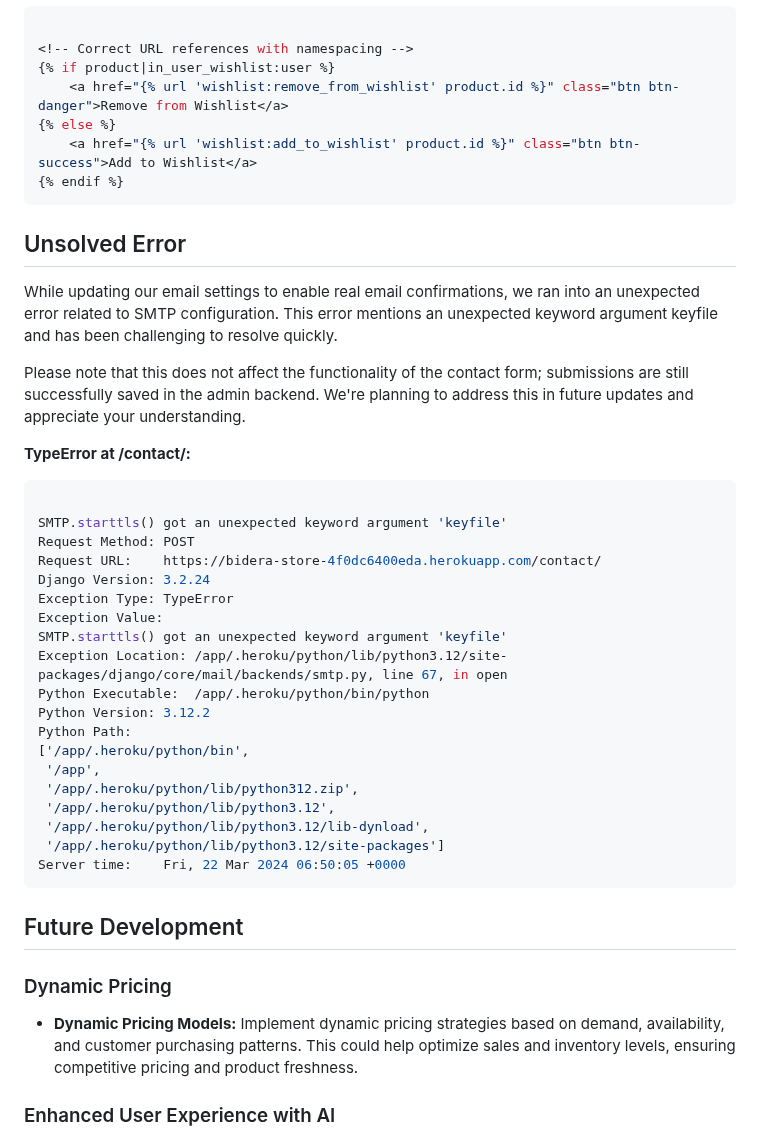
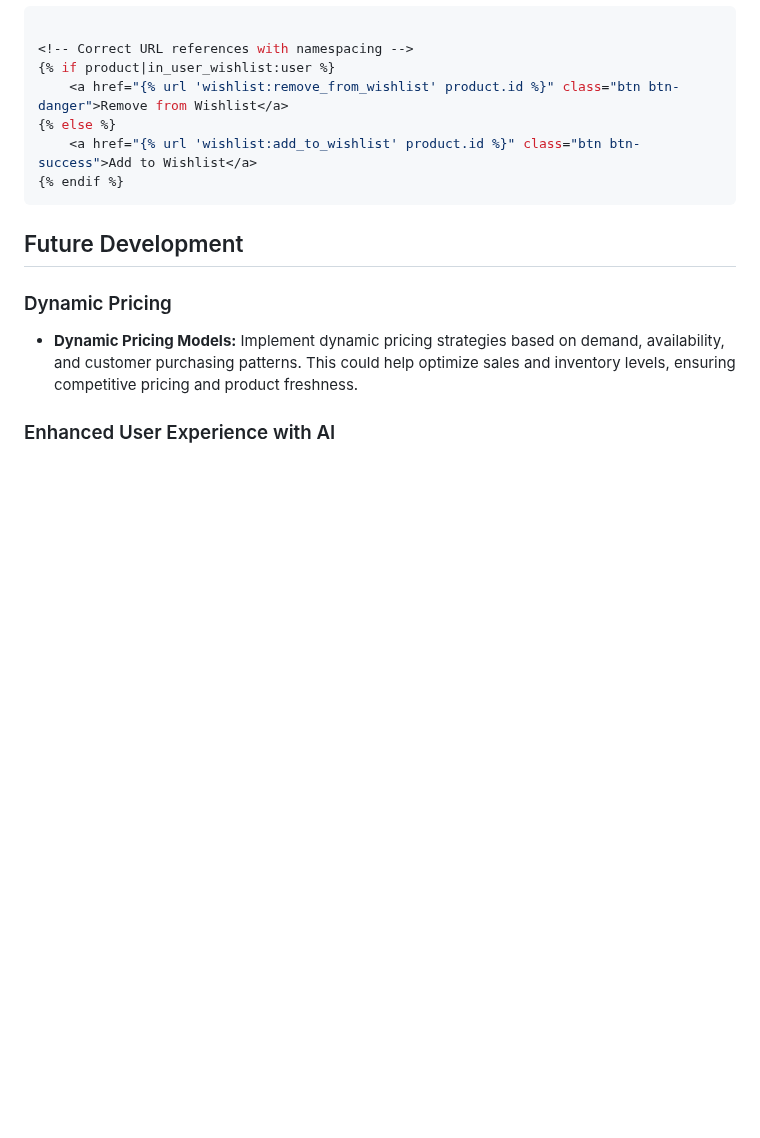
Before and after one commit to atchutchi/bidera_store, a Markdown page: README.md, the part around the change. Rendered like a GitHub page; blank space fills up the shorter version.

````diff
--- a/README.md
+++ b/README.md
@@ -512,34 +512,6 @@ The error was due to incorrect usage of URL namespacing in the template. The app
 {% endif %}
 ```
 
-## Unsolved Error
-
-While updating our email settings to enable real email confirmations, we ran into an unexpected error related to SMTP configuration. This error mentions an unexpected keyword argument keyfile and has been challenging to resolve quickly.
-
-Please note that this does not affect the functionality of the contact form; submissions are still successfully saved in the admin backend. We're planning to address this in future updates and appreciate your understanding.
-
-**TypeError at /contact/:**
-```h
-
-SMTP.starttls() got an unexpected keyword argument 'keyfile'
-Request Method:	POST
-Request URL:	https://bidera-store-4f0dc6400eda.herokuapp.com/contact/
-Django Version:	3.2.24
-Exception Type:	TypeError
-Exception Value:
-SMTP.starttls() got an unexpected keyword argument 'keyfile'
-Exception Location:	/app/.heroku/python/lib/python3.12/site-packages/django/core/mail/backends/smtp.py, line 67, in open
-Python Executable:	/app/.heroku/python/bin/python
-Python Version:	3.12.2
-Python Path:
-['/app/.heroku/python/bin',
- '/app',
- '/app/.heroku/python/lib/python312.zip',
- '/app/.heroku/python/lib/python3.12',
- '/app/.heroku/python/lib/python3.12/lib-dynload',
- '/app/.heroku/python/lib/python3.12/site-packages']
-Server time:	Fri, 22 Mar 2024 06:50:05 +0000
-```
 
 ## Future Development
 
````
